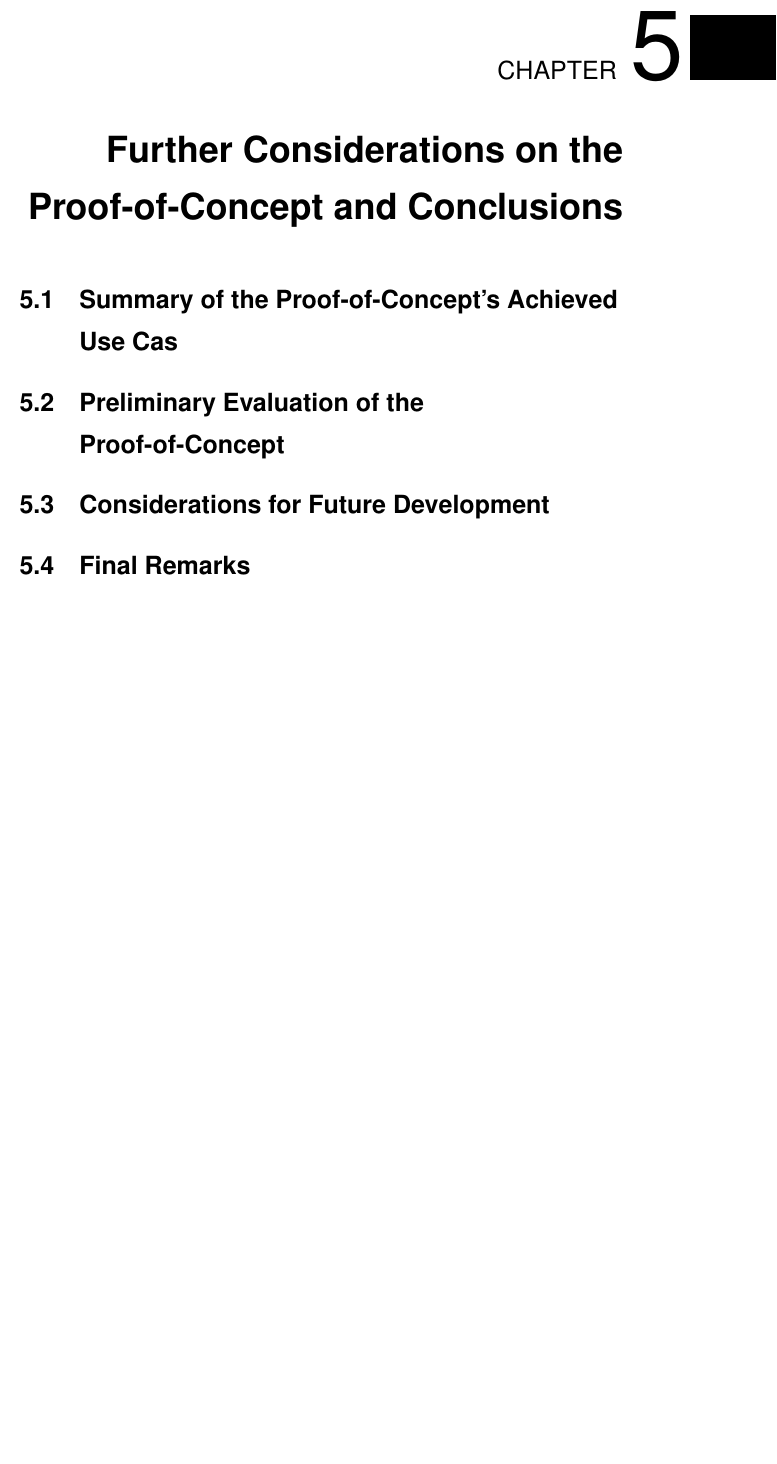
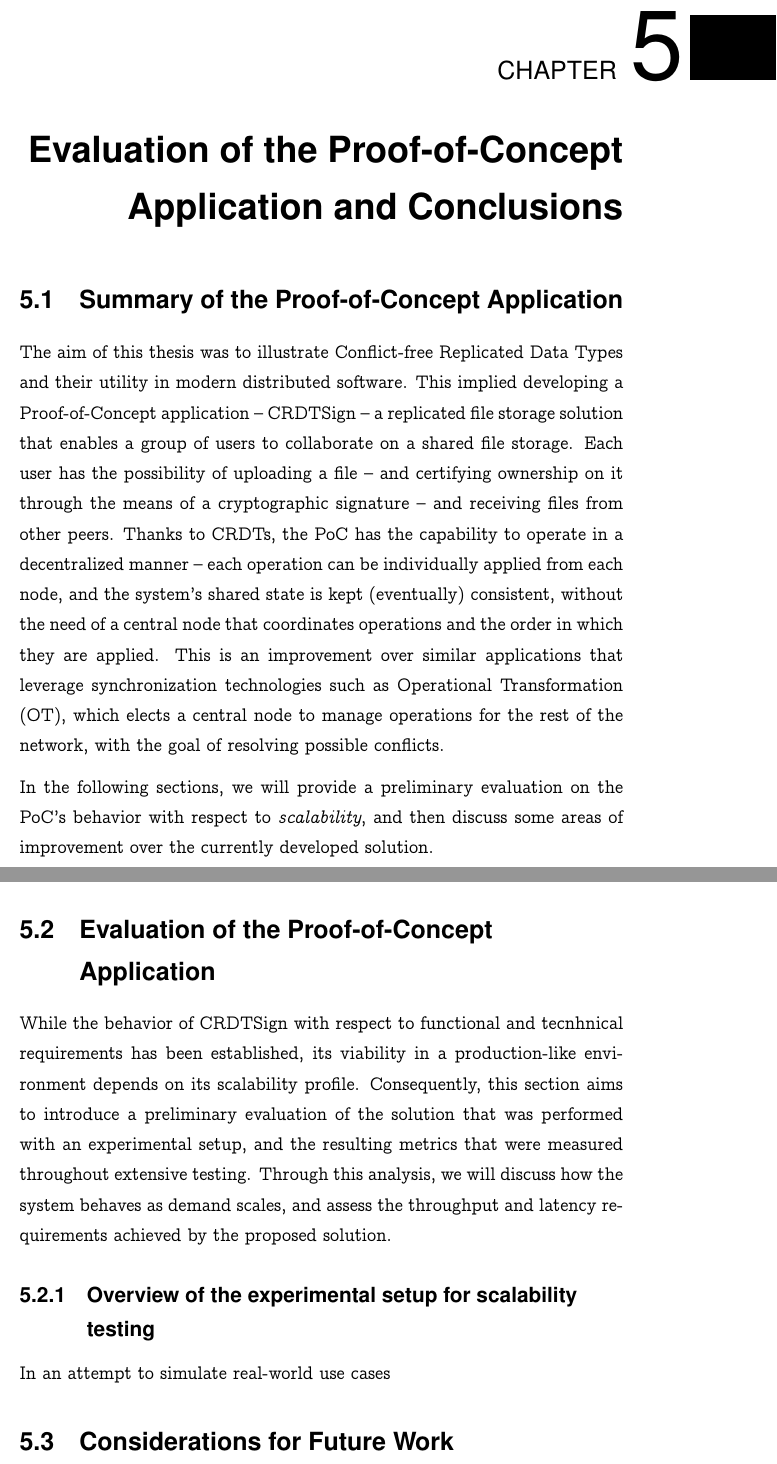
Before and after one commit to goro17/msc-thesis, a LaTeX thesis (docs/thesis/msc-thesis.tex, which reads docs/thesis/chapters/chapter5.tex): part of page 57 of 62 before the commit and two parts of pages 57 and 58 of 63 after it, the two joined at a grey line, cut so that both start at the same text, the shorter picture padded with empty space. Compiled offline with pdfLaTeX.

Commit message:
start chapter 5

```diff
--- a/docs/thesis/chapters/chapter5.tex
+++ b/docs/thesis/chapters/chapter5.tex
@@ -1,9 +1,37 @@
-\chapter{Further Considerations on the Proof-of-Concept and Conclusions}
+\chapter{Evaluation of the Proof-of-Concept Application and Conclusions}
 
-\section{Summary of the Proof-of-Concept's Achieved Use Cas}
+\section{Summary of the Proof-of-Concept Application}
 
-\section{Preliminary Evaluation of the Proof-of-Concept}
+The aim of this thesis was to illustrate Conflict-free Replicated Data Types and their
+utility in modern distributed software. This implied developing a Proof-of-Concept
+application -- CRDTSign -- a replicated file storage solution that enables a group
+of users to collaborate on a shared file storage. Each user has the possibility of
+uploading a file -- and certifying ownership on it through the means of a cryptographic
+signature -- and receiving files from other peers. Thanks to CRDTs, the PoC has the
+capability to operate in a decentralized manner -- each operation can be individually
+applied from each node, and the system's shared state is kept (eventually) consistent,
+without the need of a central node that coordinates operations and the order in which
+they are applied. This is an improvement over similar applications that leverage
+synchronization technologies such as Operational Transformation (OT), which elects a
+central node to manage operations for the rest of the network, with the goal of
+resolving possible conflicts.
 
-\section{Considerations for Future Development}
+In the following sections, we will provide a preliminary evaluation on the PoC's behavior
+with respect to \textit{scalability}, and then discuss some areas of improvement over the
+currently developed solution.
 
-\section{Final Remarks}
+\section{Evaluation of the Proof-of-Concept Application}
+
+While the behavior of CRDTSign with respect to functional and tecnhnical requirements has
+been established, its viability in a production-like environment depends on its
+scalability profile. Consequently, this section aims to introduce a preliminary
+evaluation of the solution that was performed with an experimental setup, and the
+resulting metrics that were measured throughout extensive testing. Through this
+analysis, we will discuss how the system behaves as demand scales, and assess the
+throughput and latency requirements achieved by the proposed solution.
+
+\subsection{Overview of the experimental setup for scalability testing}
+
+In an attempt to simulate real-world use cases
+
+\section{Considerations for Future Work}
```
